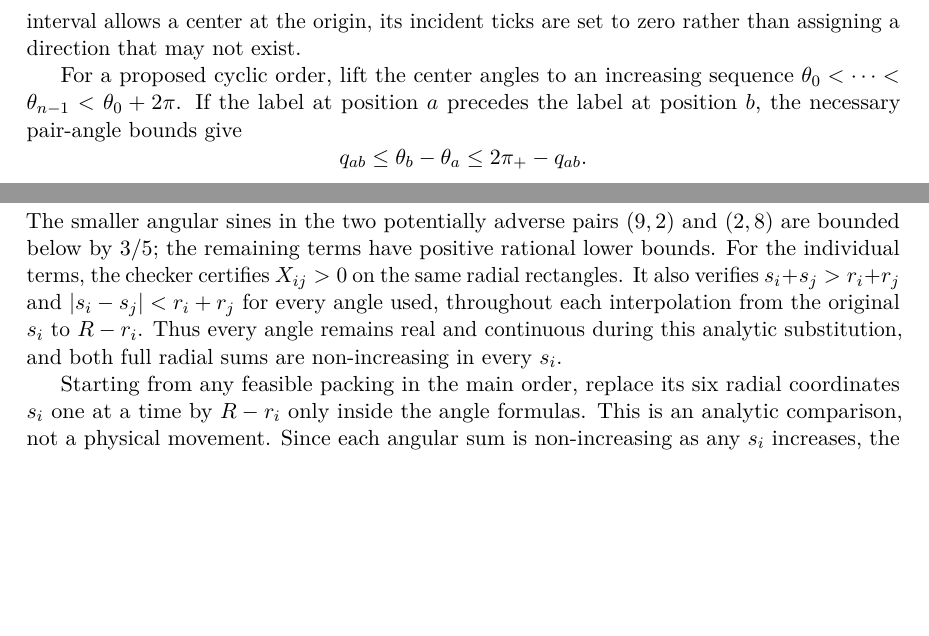
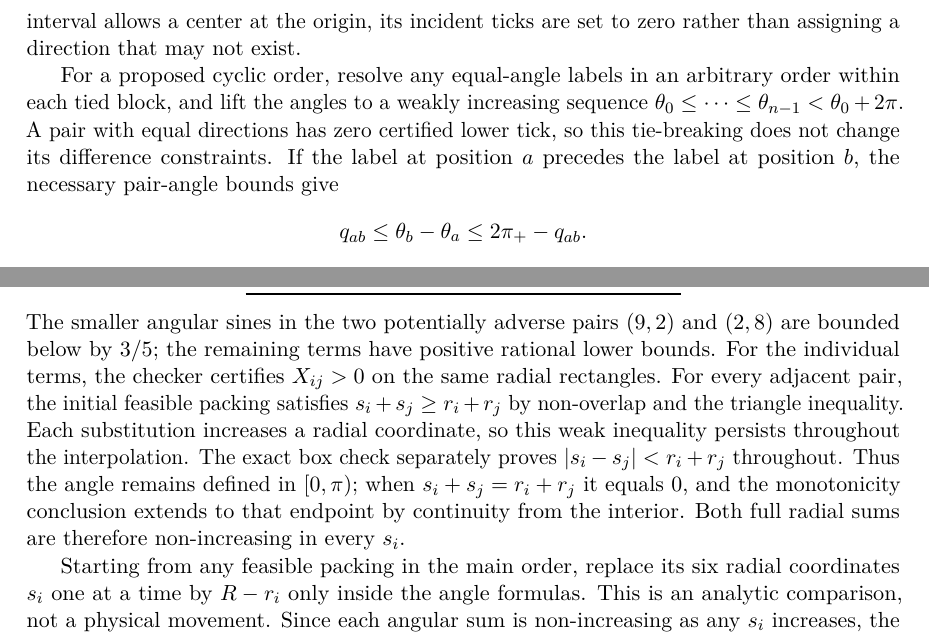
Before and after one commit to ziifave/unequal-circle-proof, a LaTeX paper (paper/main.tex): two parts of pages 9 and 10 of 15, joined at a grey line, cut so that both start at the same text, the shorter picture padded with empty space. Compiled offline with pdfLaTeX.

Commit message:
docs: clarify angular boundary cases

```diff
--- a/paper/main.tex
+++ b/paper/main.tex
@@ -644,8 +644,11 @@ on $[0,\pi]$, every feasible smaller central angle is then at least
 $q_{ij}$.  If a radial interval allows a center at the origin, its incident
 ticks are set to zero rather than assigning a direction that may not exist.
 
-For a proposed cyclic order, lift the center angles to an increasing sequence
-$\theta_0<\cdots<\theta_{n-1}<\theta_0+2\pi$.  If the label at position $a$
+For a proposed cyclic order, resolve any equal-angle labels in an arbitrary
+order within each tied block, and lift the angles to a weakly increasing
+sequence $\theta_0\le\cdots\le\theta_{n-1}<\theta_0+2\pi$.  A pair with
+equal directions has zero certified lower tick, so this tie-breaking does
+not change its difference constraints.  If the label at position $a$
 precedes the label at position $b$, the necessary pair-angle bounds give
 \[
   q_{ab}\le\theta_b-\theta_a\le2\pi_+-q_{ab}.
@@ -748,11 +751,15 @@ $s_2$ & $>0.589640$\\
 The smaller angular sines in the two potentially adverse pairs $(9,2)$ and
 $(2,8)$ are bounded below by $3/5$; the remaining terms have positive
 rational lower bounds.  For the individual terms, the checker certifies
-$X_{ij}>0$ on the same radial rectangles.  It also verifies
-$s_i+s_j>r_i+r_j$ and $|s_i-s_j|<r_i+r_j$ for every angle used, throughout
-each interpolation from the original $s_i$ to $R-r_i$.  Thus every angle
-remains real and continuous during this analytic substitution, and both full
-radial sums are non-increasing in every $s_i$.
+$X_{ij}>0$ on the same radial rectangles.  For every adjacent pair, the
+initial feasible packing satisfies $s_i+s_j\ge r_i+r_j$ by non-overlap and
+the triangle inequality.  Each substitution increases a radial coordinate,
+so this weak inequality persists throughout the interpolation.  The exact
+box check separately proves $|s_i-s_j|<r_i+r_j$ throughout.  Thus the angle
+remains defined in $[0,\pi)$; when $s_i+s_j=r_i+r_j$ it equals $0$, and the
+monotonicity conclusion extends to that endpoint by continuity from the
+interior.  Both full radial sums are therefore non-increasing in every
+$s_i$.
 
 Starting from any feasible packing in the main order, replace its six radial
 coordinates $s_i$ one at a time by $R-r_i$ only inside the angle formulas.
```
Also changed, not shown: paper/main.pdf, 1 other file.
